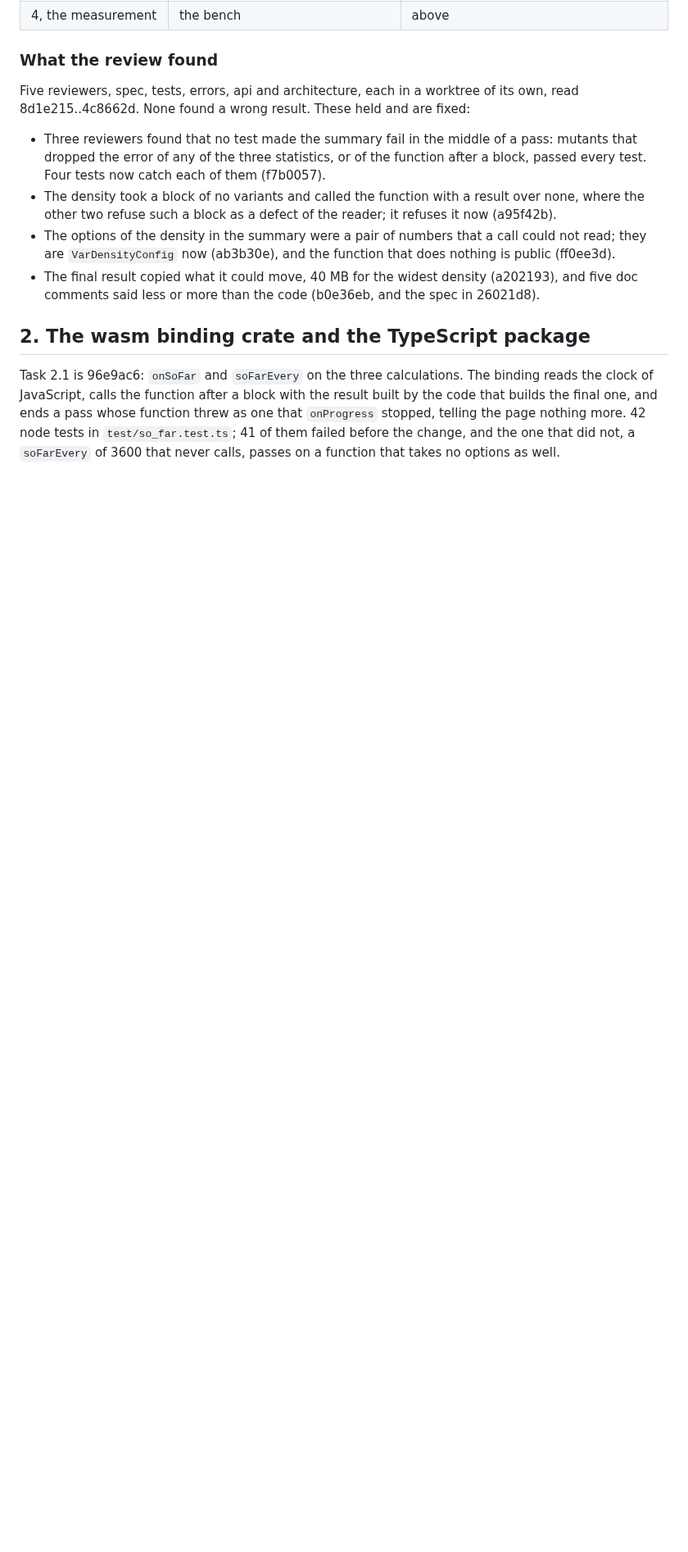
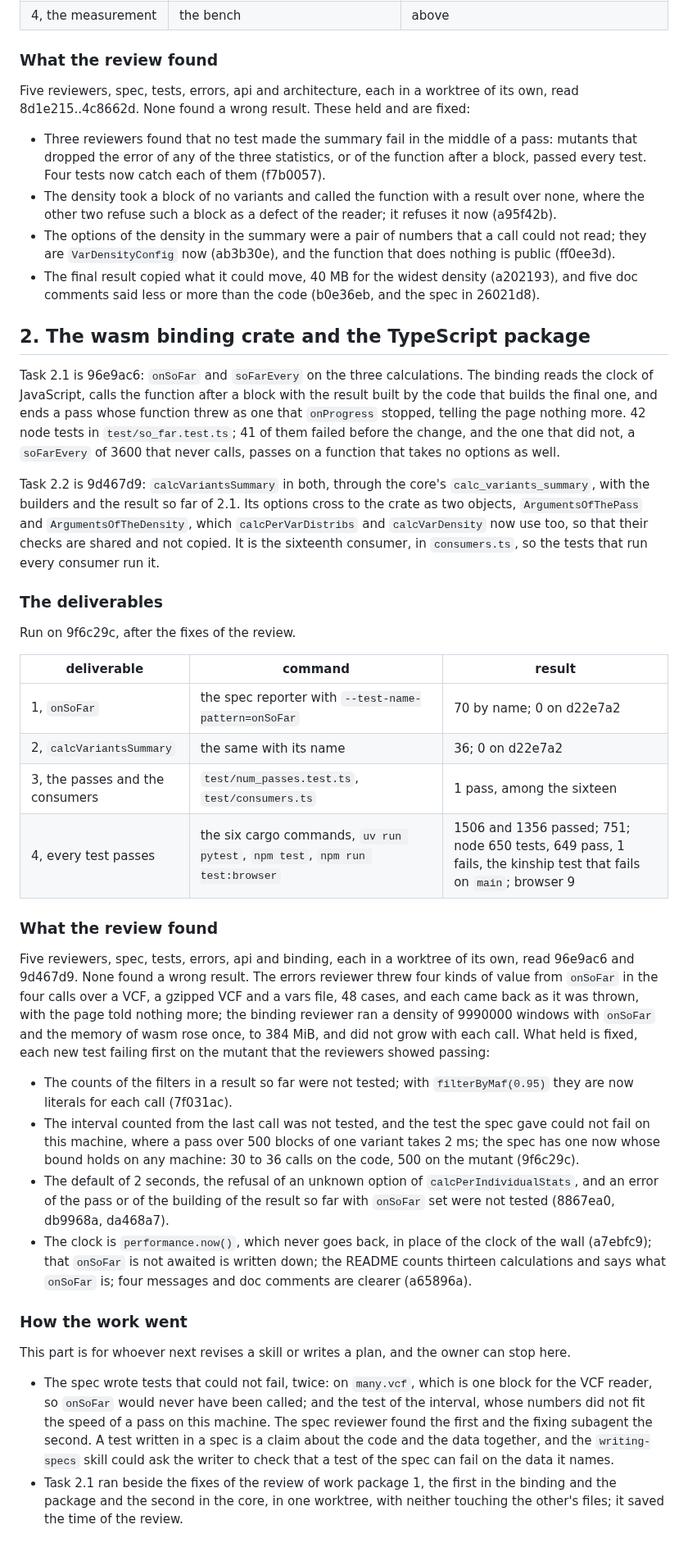
Before and after one commit to JoseBlanca/popnei, a Markdown page: docs/reports/stats-so-far.md, the part around one of its changes. Shown at 82% size. GitHub-like rendering; blank space fills up the shorter version.

Commit message:
the plan of issue 10 is done, and its report says what the review of work package 2 found
Co-Authored-By: Claude Opus 5.5 (1M context) <noreply@anthropic.com>

```diff
--- a/docs/reports/stats-so-far.md
+++ b/docs/reports/stats-so-far.md
@@ -88,3 +108,65 @@ pass whose function threw as one that `onProgress` stopped, telling the page
 nothing more. 42 node tests in `test/so_far.test.ts`; 41 of them failed
 before the change, and the one that did not, a `soFarEvery` of 3600 that
 never calls, passes on a function that takes no options as well.
+
+Task 2.2 is 9d467d9: `calcVariantsSummary` in both, through the core's
+`calc_variants_summary`, with the builders and the result so far of 2.1. Its
+options cross to the crate as two objects, `ArgumentsOfThePass` and
+`ArgumentsOfTheDensity`, which `calcPerVarDistribs` and `calcVarDensity` now
+use too, so that their checks are shared and not copied. It is the
+sixteenth consumer, in `consumers.ts`, so the tests that run every consumer
+run it.
+
+### The deliverables
+
+Run on 9f6c29c, after the fixes of the review.
+
+| deliverable | command | result |
+|---|---|---|
+| 1, `onSoFar` | the spec reporter with `--test-name-pattern=onSoFar` | 70 by name; 0 on d22e7a2 |
+| 2, `calcVariantsSummary` | the same with its name | 36; 0 on d22e7a2 |
+| 3, the passes and the consumers | `test/num_passes.test.ts`, `test/consumers.ts` | 1 pass, among the sixteen |
+| 4, every test passes | the six cargo commands, `uv run pytest`, `npm test`, `npm run test:browser` | 1506 and 1356 passed; 751; node 650 tests, 649 pass, 1 fails, the kinship test that fails on `main`; browser 9 |
+
+### What the review found
+
+Five reviewers, spec, tests, errors, api and binding, each in a worktree of
+its own, read 96e9ac6 and 9d467d9. None found a wrong result. The errors
+reviewer threw four kinds of value from `onSoFar` in the four calls over a
+VCF, a gzipped VCF and a vars file, 48 cases, and each came back as it was
+thrown, with the page told nothing more; the binding reviewer ran a density
+of 9990000 windows with `onSoFar` and the memory of wasm rose once, to 384
+MiB, and did not grow with each call. What held is fixed, each new test
+failing first on the mutant that the reviewers showed passing:
+
+- The counts of the filters in a result so far were not tested; with
+  `filterByMaf(0.95)` they are now literals for each call (7f031ac).
+- The interval counted from the last call was not tested, and the test the
+  spec gave could not fail on this machine, where a pass over 500 blocks of
+  one variant takes 2 ms; the spec has one now whose bound holds on any
+  machine: 30 to 36 calls on the code, 500 on the mutant (9f6c29c).
+- The default of 2 seconds, the refusal of an unknown option of
+  `calcPerIndividualStats`, and an error of the pass or of the building of
+  the result so far with `onSoFar` set were not tested (8867ea0, db9968a,
+  da468a7).
+- The clock is `performance.now()`, which never goes back, in place of the
+  clock of the wall (a7ebfc9); that `onSoFar` is not awaited is written
+  down; the README counts thirteen calculations and says what `onSoFar` is;
+  four messages and doc comments are clearer (a65896a).
+
+### How the work went
+
+This part is for whoever next revises a skill or writes a plan, and the
+owner can stop here.
+
+- The spec wrote tests that could not fail, twice: on `many.vcf`, which is
+  one block for the VCF reader, so `onSoFar` would never have been called;
+  and the test of the interval, whose numbers did not fit the speed of a
+  pass on this machine. The spec reviewer found the first and the fixing
+  subagent the second. A test written in a spec is a claim about the code
+  and the data together, and the `writing-specs` skill could ask the writer
+  to check that a test of the spec can fail on the data it names.
+- Task 2.1 ran beside the fixes of the review of work package 1, the first
+  in the binding and the package and the second in the core, in one
+  worktree, with neither touching the other's files; it saved the time of
+  the review.
```
Also changed, not shown: other parts of docs/reports/stats-so-far.md (+21 -1 lines), docs/plans/stats-so-far.md (+1 -1 lines).
